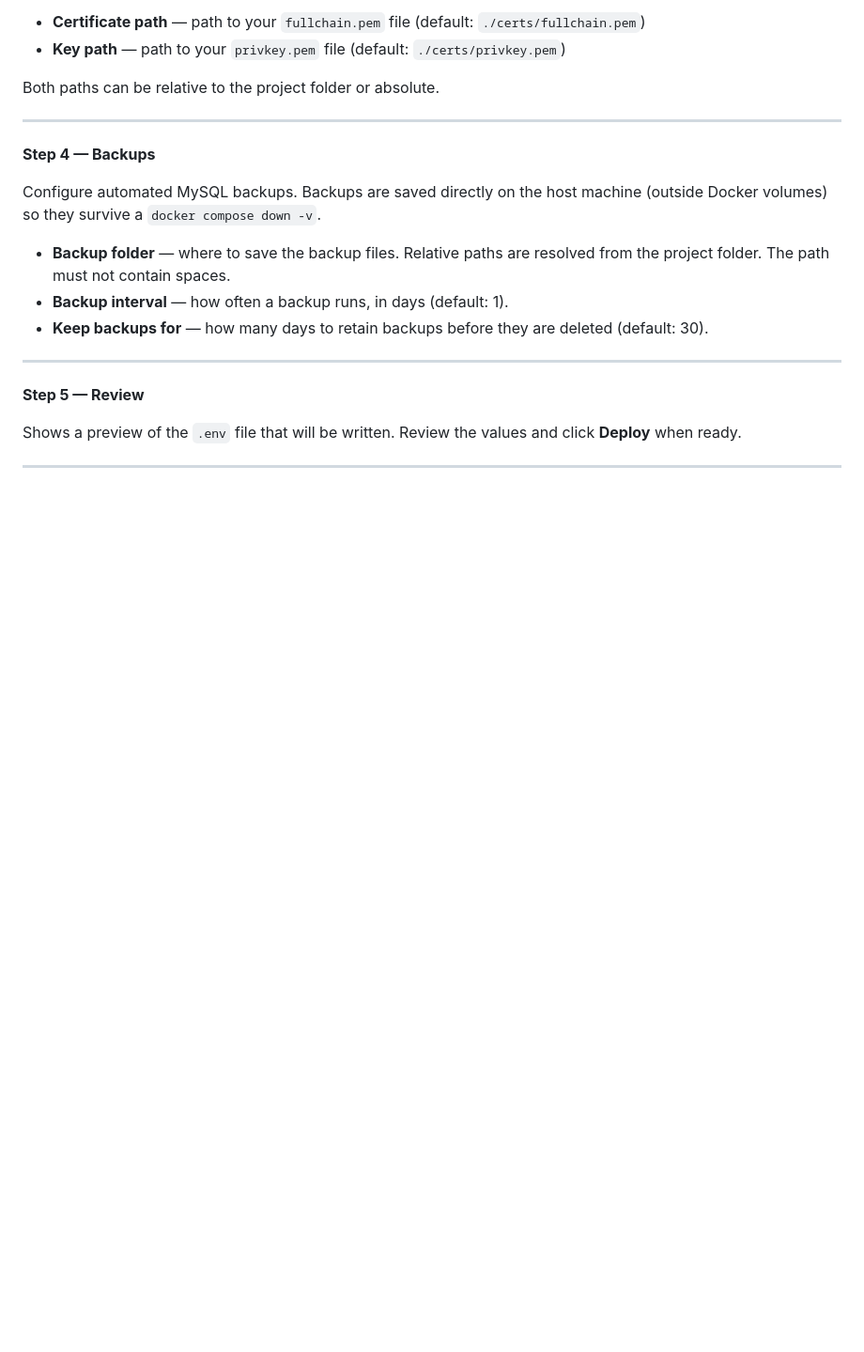
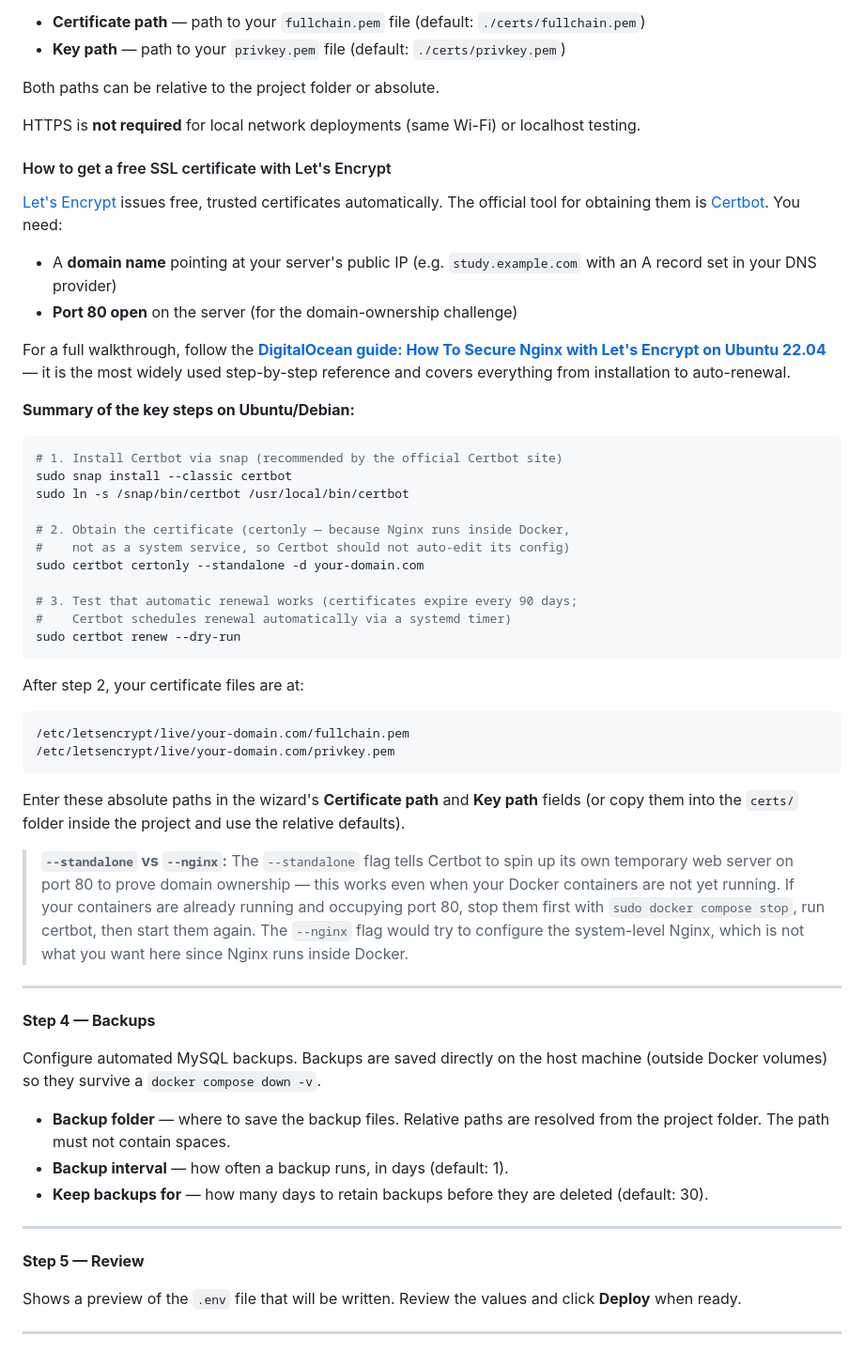
Before and after one commit to va13k/aware_dashboard, a Markdown page: README.md, the part around the change printed below. Shown: that part at 94% size. Rendered like a GitHub page; blank space fills up the shorter version.

````diff
--- a/README.md
+++ b/README.md
@@ -222,6 +282,44 @@ Configure how the platform is reached from the outside.
 - **Key path** — path to your `privkey.pem` file (default: `./certs/privkey.pem`)
 
 Both paths can be relative to the project folder or absolute.
+
+HTTPS is **not required** for local network deployments (same Wi-Fi) or localhost testing.
+
+#### How to get a free SSL certificate with Let's Encrypt
+
+[Let's Encrypt](https://letsencrypt.org/) issues free, trusted certificates automatically. The official tool for obtaining them is [Certbot](https://certbot.eff.org/). You need:
+
+- A **domain name** pointing at your server's public IP (e.g. `study.example.com` with an A record set in your DNS provider)
+- **Port 80 open** on the server (for the domain-ownership challenge)
+
+For a full walkthrough, follow the **[DigitalOcean guide: How To Secure Nginx with Let's Encrypt on Ubuntu 22.04](https://www.digitalocean.com/community/tutorials/how-to-secure-nginx-with-let-s-encrypt-on-ubuntu-22-04)** — it is the most widely used step-by-step reference and covers everything from installation to auto-renewal.
+
+**Summary of the key steps on Ubuntu/Debian:**
+
+```bash
+# 1. Install Certbot via snap (recommended by the official Certbot site)
+sudo snap install --classic certbot
+sudo ln -s /snap/bin/certbot /usr/local/bin/certbot
+
+# 2. Obtain the certificate (certonly — because Nginx runs inside Docker,
+#    not as a system service, so Certbot should not auto-edit its config)
+sudo certbot certonly --standalone -d your-domain.com
+
+# 3. Test that automatic renewal works (certificates expire every 90 days;
+#    Certbot schedules renewal automatically via a systemd timer)
+sudo certbot renew --dry-run
+```
+
+After step 2, your certificate files are at:
+
+```
+/etc/letsencrypt/live/your-domain.com/fullchain.pem
+/etc/letsencrypt/live/your-domain.com/privkey.pem
+```
+
+Enter these absolute paths in the wizard's **Certificate path** and **Key path** fields (or copy them into the `certs/` folder inside the project and use the relative defaults).
+
+> **`--standalone` vs `--nginx`:** The `--standalone` flag tells Certbot to spin up its own temporary web server on port 80 to prove domain ownership — this works even when your Docker containers are not yet running. If your containers are already running and occupying port 80, stop them first with `sudo docker compose stop`, run certbot, then start them again. The `--nginx` flag would try to configure the system-level Nginx, which is not what you want here since Nginx runs inside Docker.
 
 ---
 
````
Also changed, not shown: other parts of README.md (+69 -9 lines), docs/images/android-upload-data.png (added), docs/images/iphone-upload-data.png (added).
